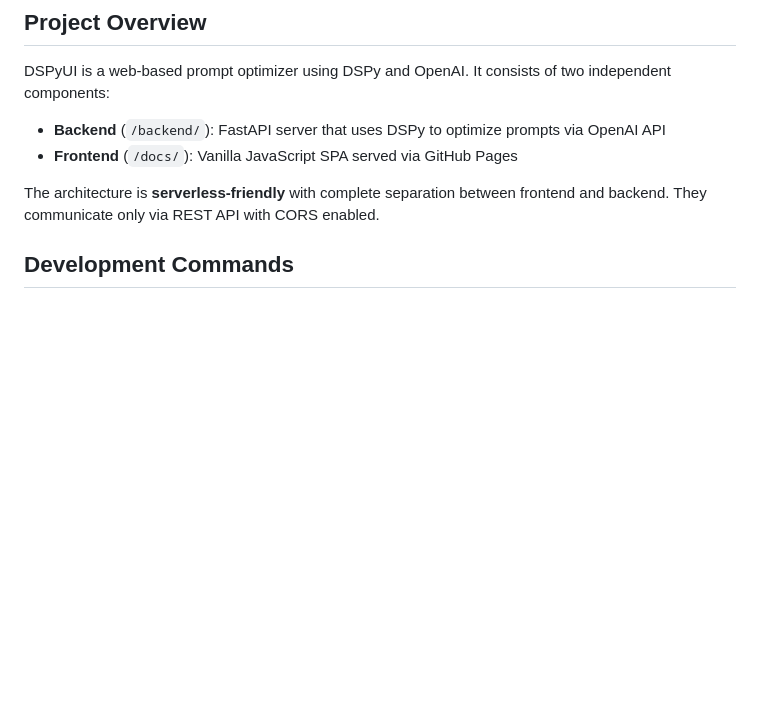
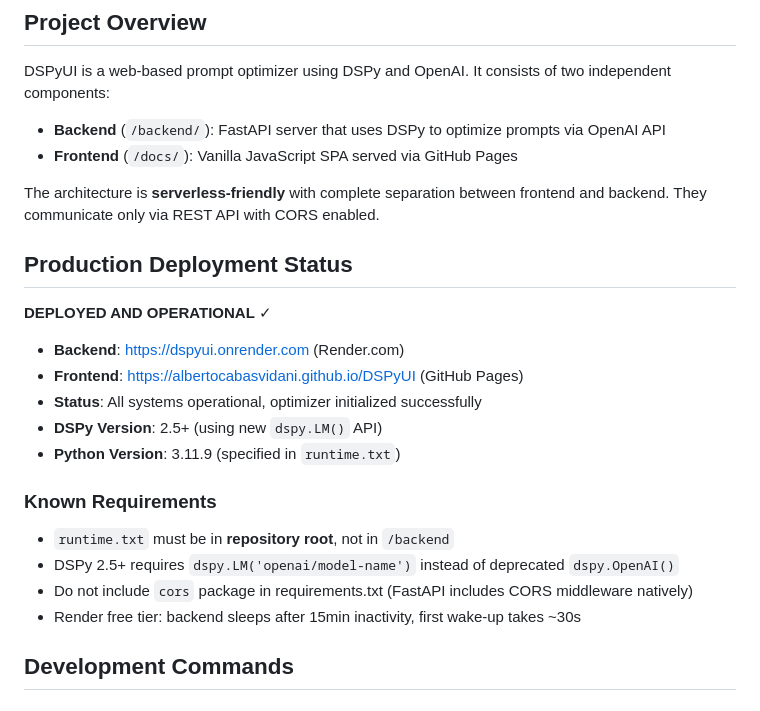
Before and after one commit to albertocabasvidani/DSPyUI, a Markdown page: CLAUDE.md, the part around the change. Drawn GitHub-style; blank space fills up the shorter version.

Commit message:
docs: Update CLAUDE.md with production deployment status
- Add deployment status section with live URLs
- Document DSPy 2.5+ API requirements
- Note runtime.txt location requirement
- Document cors package issue

```diff
--- a/CLAUDE.md
+++ b/CLAUDE.md
@@ -10,6 +10,23 @@ DSPyUI is a web-based prompt optimizer using DSPy and OpenAI. It consists of two
 - **Frontend** (`/docs/`): Vanilla JavaScript SPA served via GitHub Pages
 
 The architecture is **serverless-friendly** with complete separation between frontend and backend. They communicate only via REST API with CORS enabled.
+
+## Production Deployment Status
+
+**DEPLOYED AND OPERATIONAL** ✓
+
+- **Backend**: https://dspyui.onrender.com (Render.com)
+- **Frontend**: https://albertocabasvidani.github.io/DSPyUI (GitHub Pages)
+- **Status**: All systems operational, optimizer initialized successfully
+- **DSPy Version**: 2.5+ (using new `dspy.LM()` API)
+- **Python Version**: 3.11.9 (specified in `runtime.txt`)
+
+### Known Requirements
+
+- `runtime.txt` must be in **repository root**, not in `/backend`
+- DSPy 2.5+ requires `dspy.LM('openai/model-name')` instead of deprecated `dspy.OpenAI()`
+- Do not include `cors` package in requirements.txt (FastAPI includes CORS middleware natively)
+- Render free tier: backend sleeps after 15min inactivity, first wake-up takes ~30s
 
 ## Development Commands
 
```
